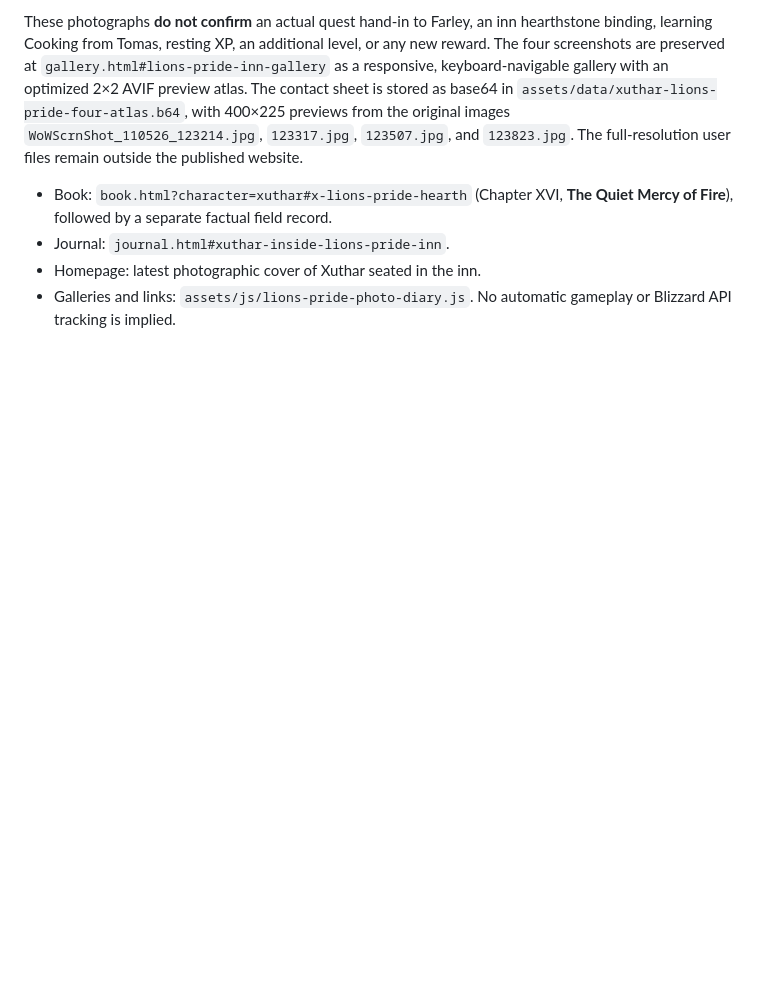
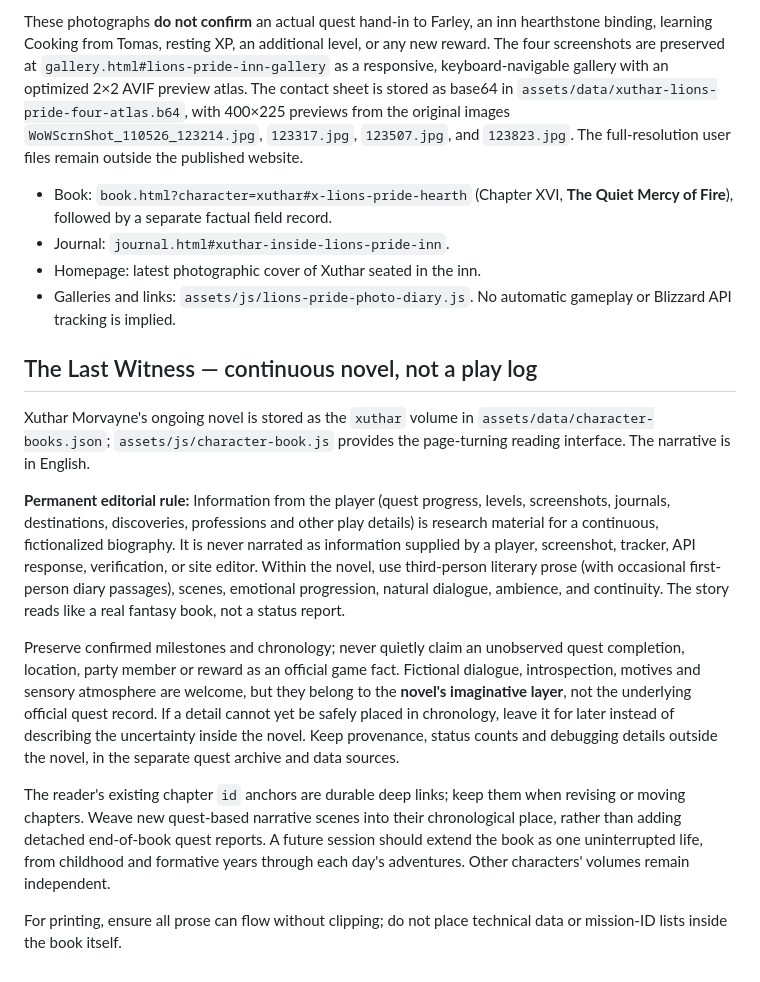
Before and after one commit to xuthar/cronache-di-azeroth, a Markdown page: README.md, the part around the change. Drawn GitHub-style; blank space fills up the shorter version.

Commit message:
Document The Last Witness ongoing fiction editorial standards

```diff
--- a/README.md
+++ b/README.md
@@ -138,3 +138,15 @@ These photographs **do not confirm** an actual quest hand-in to Farley, an inn h
 - Journal: `journal.html#xuthar-inside-lions-pride-inn`.
 - Homepage: latest photographic cover of Xuthar seated in the inn.
 - Galleries and links: `assets/js/lions-pride-photo-diary.js`. No automatic gameplay or Blizzard API tracking is implied.
+
+## The Last Witness — continuous novel, not a play log
+
+Xuthar Morvayne's ongoing novel is stored as the `xuthar` volume in `assets/data/character-books.json`; `assets/js/character-book.js` provides the page-turning reading interface. The narrative is in English.
+
+**Permanent editorial rule:** Information from the player (quest progress, levels, screenshots, journals, destinations, discoveries, professions and other play details) is research material for a continuous, fictionalized biography. It is never narrated as information supplied by a player, screenshot, tracker, API response, verification, or site editor. Within the novel, use third-person literary prose (with occasional first-person diary passages), scenes, emotional progression, natural dialogue, ambience, and continuity. The story reads like a real fantasy book, not a status report.
+
+Preserve confirmed milestones and chronology; never quietly claim an unobserved quest completion, location, party member or reward as an official game fact. Fictional dialogue, introspection, motives and sensory atmosphere are welcome, but they belong to the **novel's imaginative layer**, not the underlying official quest record. If a detail cannot yet be safely placed in chronology, leave it for later instead of describing the uncertainty inside the novel. Keep provenance, status counts and debugging details outside the novel, in the separate quest archive and data sources.
+
+The reader's existing chapter `id` anchors are durable deep links; keep them when revising or moving chapters. Weave new quest-based narrative scenes into their chronological place, rather than adding detached end-of-book quest reports. A future session should extend the book as one uninterrupted life, from childhood and formative years through each day's adventures. Other characters' volumes remain independent.
+
+For printing, ensure all prose can flow without clipping; do not place technical data or mission-ID lists inside the book itself.
```
